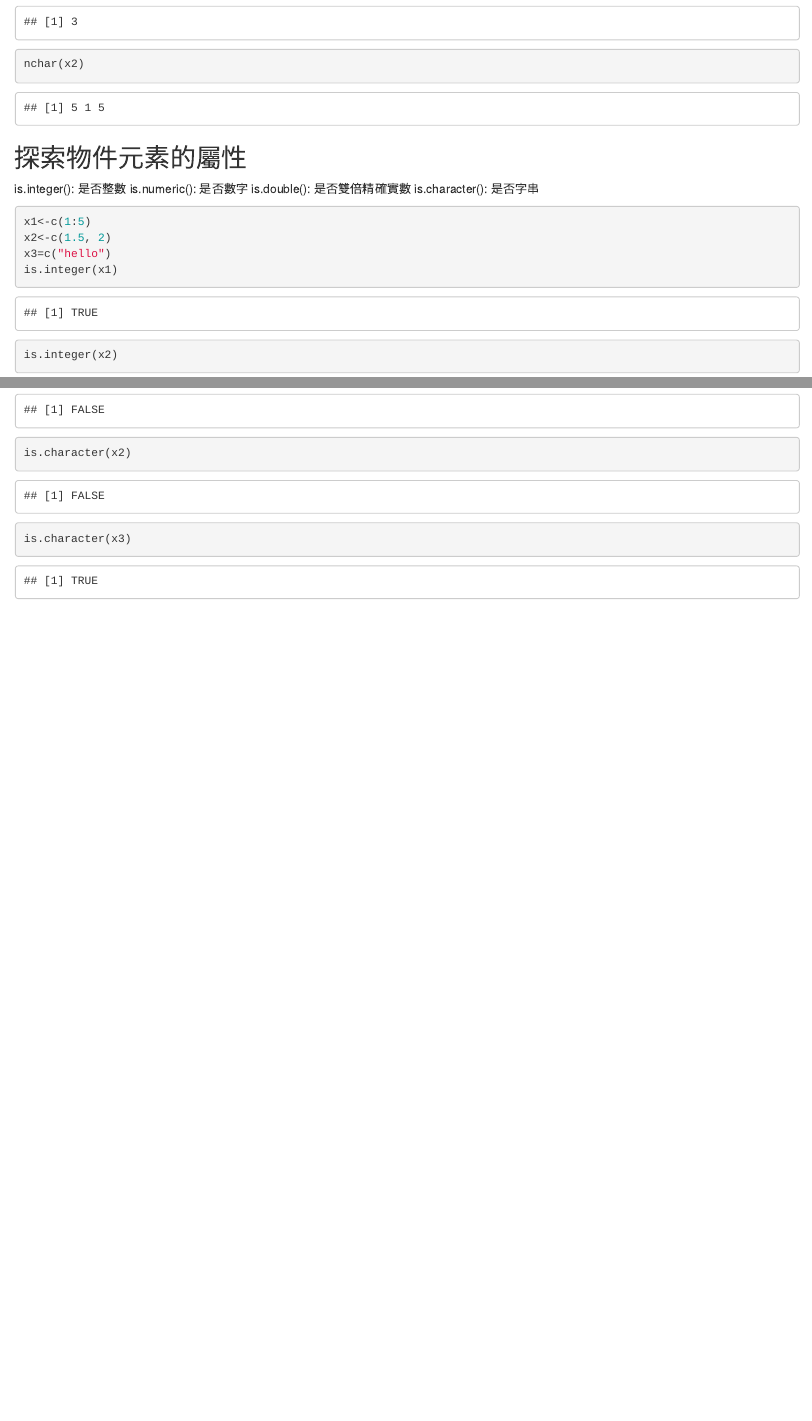
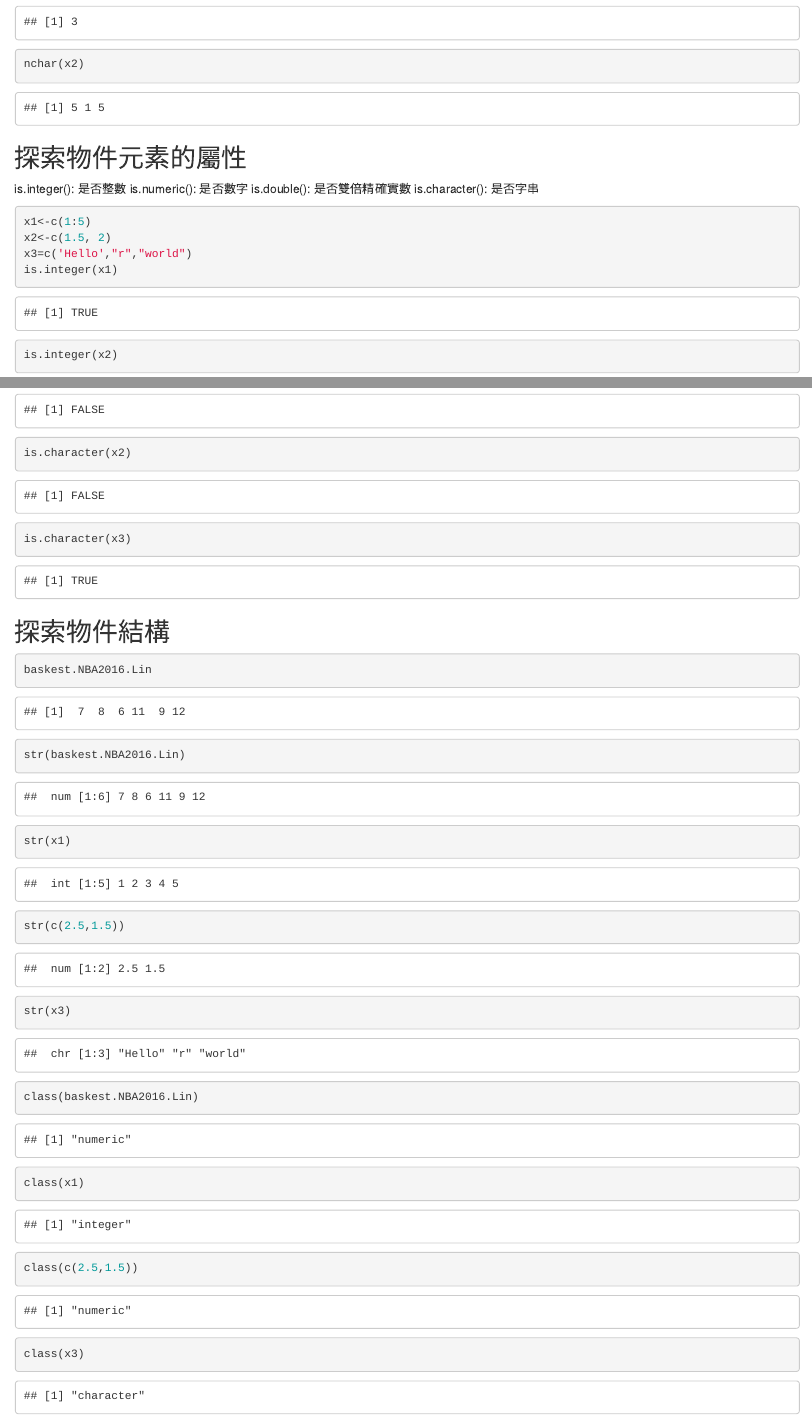
Before and after one commit to JoshXie0809/RMarkdown, an R Markdown document (learning_R_1.Rmd): the page in a window 1100 px wide, from 7770 px down, and a second part further down, joined at a grey line. The pictures show the output file learning_R_1.html that the author committed with the source, opened offline.

Commit message:
2020402-1

````diff
--- a/learning_R_1.Rmd
+++ b/learning_R_1.Rmd
@@ -266,7 +266,7 @@ is.character(): 是否字串
 ```{r}
 x1<-c(1:5)
 x2<-c(1.5, 2)
-x3=c("hello")
+x3=c('Hello',"r","world")
 is.integer(x1)
 is.integer(x2)
 is.integer(x3)
@@ -283,3 +283,21 @@ is.character(x2)
 is.character(x3)
 
 ```
+
+
+## 探索物件結構
+```{r}
+baskest.NBA2016.Lin
+
+str(baskest.NBA2016.Lin)
+str(x1)
+str(c(2.5,1.5))
+str(x3)
+```
+
+```{r}
+class(baskest.NBA2016.Lin)
+class(x1)
+class(c(2.5,1.5))
+class(x3)
+```
````
Also changed, not shown: learning_R_1.html.
